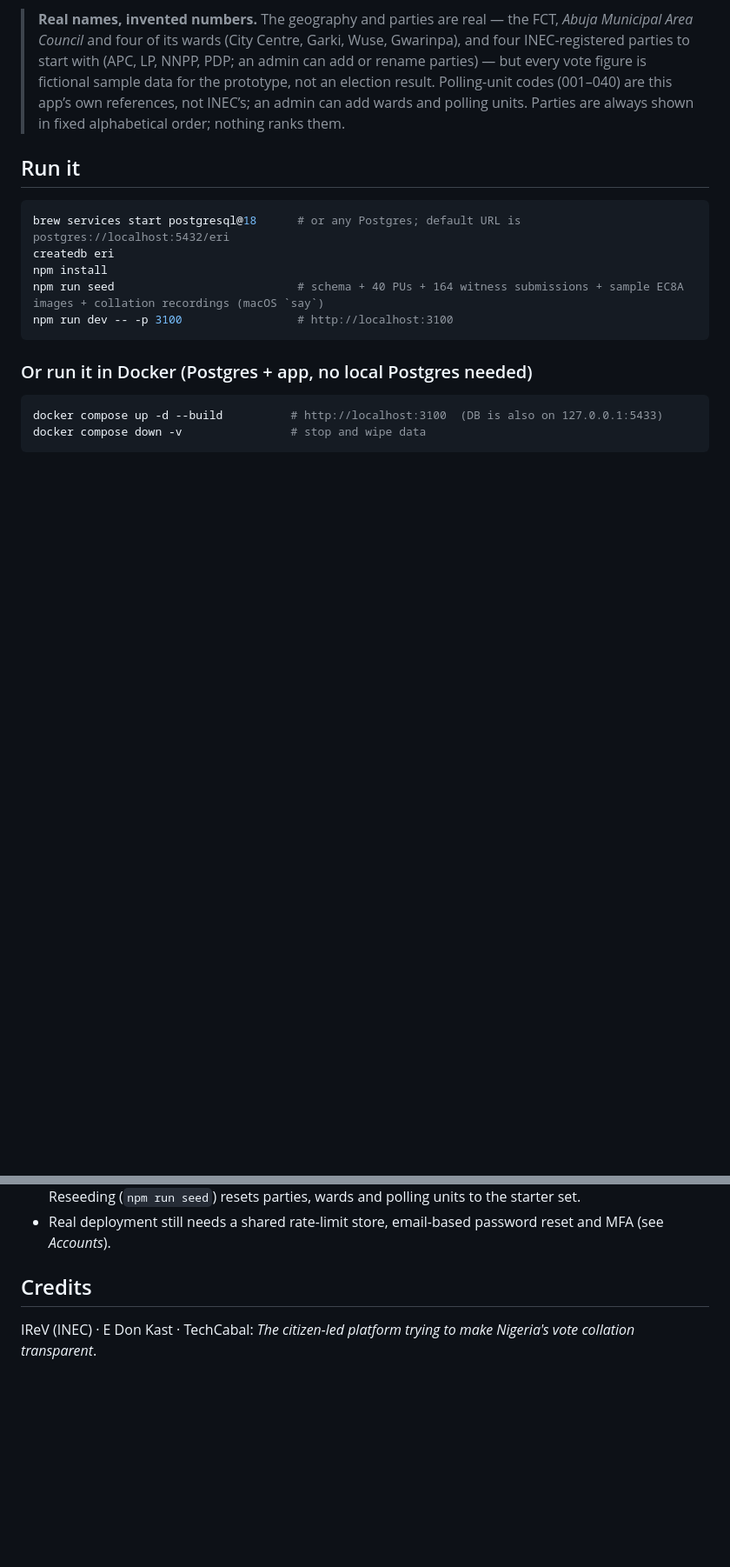
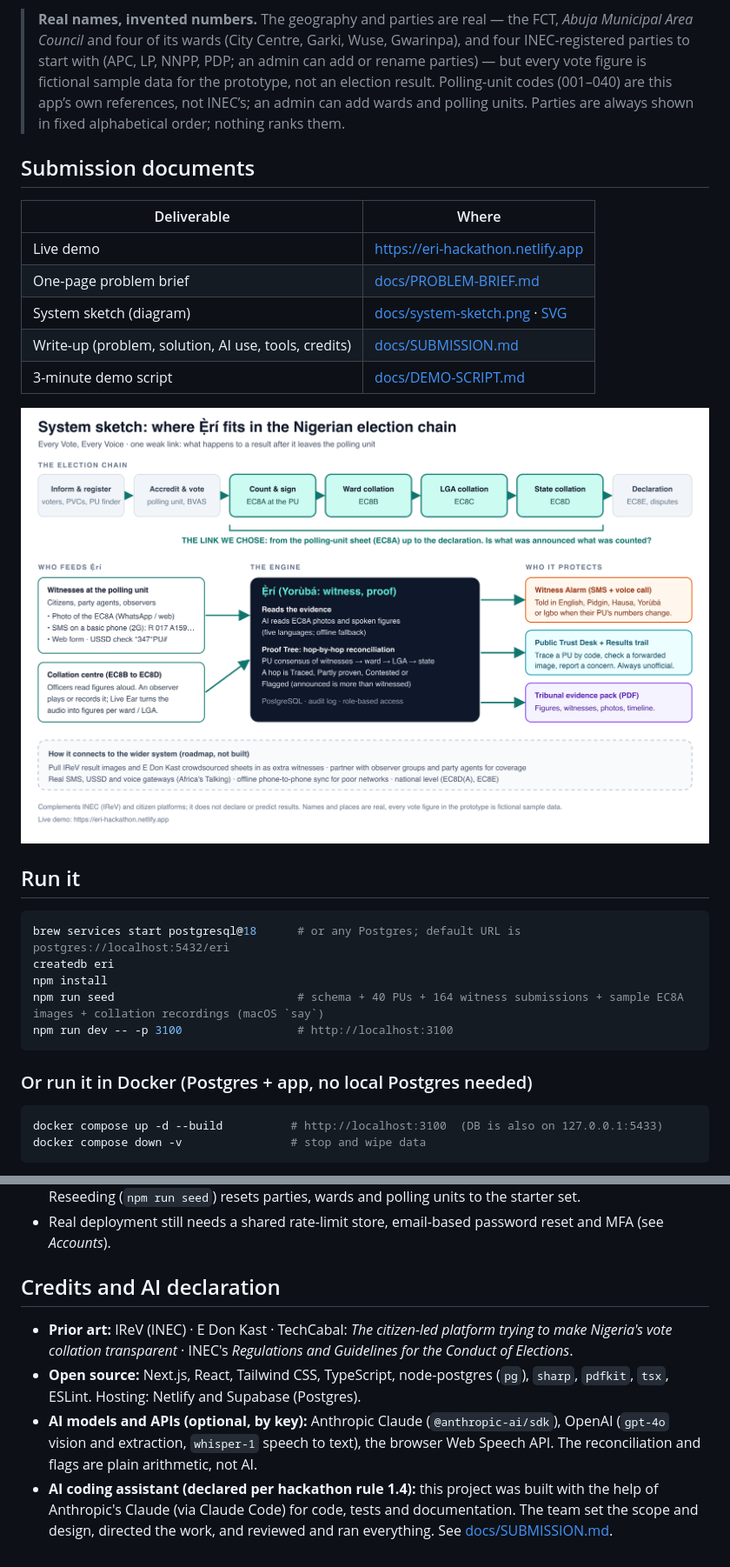
Before and after one commit to IsDevOps/eri, a Markdown page: README.md, 2 parts joined by grey strips. Shown at 87% size. Rendered like a GitHub page; pictures changed too: docs/system-sketch.png (added); blank space fills up the shorter version.

Commit message:
Add submission documents: problem brief, system sketch, write-up, demo script

```diff
--- a/README.md
+++ b/README.md
@@ -5,6 +5,18 @@ Entry for the **"Every Vote, Every Voice"** hackathon. Ẹ̀rí (Yorùbá: *witn
 witnesses when their numbers change. It complements IReV (INEC) and E Don Kast (polling-unit crowdsourcing); it does not replace them.
 
 > **Real names, invented numbers.** The geography and parties are real — the FCT, *Abuja Municipal Area Council* and four of its wards (City Centre, Garki, Wuse, Gwarinpa), and four INEC-registered parties to start with (APC, LP, NNPP, PDP; an admin can add or rename parties) — but every vote figure is fictional sample data for the prototype, not an election result. Polling-unit codes (001–040) are this app’s own references, not INEC’s; an admin can add wards and polling units. Parties are always shown in fixed alphabetical order; nothing ranks them.
+
+## Submission documents
+
+| Deliverable | Where |
+|---|---|
+| Live demo | https://eri-hackathon.netlify.app |
+| One-page problem brief | [docs/PROBLEM-BRIEF.md](docs/PROBLEM-BRIEF.md) |
+| System sketch (diagram) | [docs/system-sketch.png](docs/system-sketch.png) · [SVG](docs/system-sketch.svg) |
+| Write-up (problem, solution, AI use, tools, credits) | [docs/SUBMISSION.md](docs/SUBMISSION.md) |
+| 3-minute demo script | [docs/DEMO-SCRIPT.md](docs/DEMO-SCRIPT.md) |
+
+![System sketch](docs/system-sketch.png)
 
 ## Run it
 
@@ -197,5 +209,8 @@ Point the Africa's Talking SMS and USSD callbacks at `/api/sms` and `/api/ussd`
 - Add parties and polling units **before** collation starts. A party added later counts as 0 in figures already read out, so a ward announced without it will show that party's witnessed votes as unexplained. Reseeding (`npm run seed`) resets parties, wards and polling units to the starter set.
 - Real deployment still needs a shared rate-limit store, email-based password reset and MFA (see *Accounts*).
 
-## Credits
-IReV (INEC) · E Don Kast · TechCabal: *The citizen-led platform trying to make Nigeria's vote collation transparent*.
+## Credits and AI declaration
+- **Prior art:** IReV (INEC) · E Don Kast · TechCabal: *The citizen-led platform trying to make Nigeria's vote collation transparent* · INEC's *Regulations and Guidelines for the Conduct of Elections*.
+- **Open source:** Next.js, React, Tailwind CSS, TypeScript, node-postgres (`pg`), `sharp`, `pdfkit`, `tsx`, ESLint. Hosting: Netlify and Supabase (Postgres).
+- **AI models and APIs (optional, by key):** Anthropic Claude (`@anthropic-ai/sdk`), OpenAI (`gpt-4o` vision and extraction, `whisper-1` speech to text), the browser Web Speech API. The reconciliation and flags are plain arithmetic, not AI.
+- **AI coding assistant (declared per hackathon rule 1.4):** this project was built with the help of Anthropic's Claude (via Claude Code) for code, tests and documentation. The team set the scope and design, directed the work, and reviewed and ran everything. See [docs/SUBMISSION.md](docs/SUBMISSION.md).
```
Also changed, not shown: docs/DEMO-SCRIPT.md (added, +42 -0 lines), docs/PROBLEM-BRIEF.md (added, +54 -0 lines), docs/SUBMISSION.md (added, +102 -0 lines), 1 other file.
